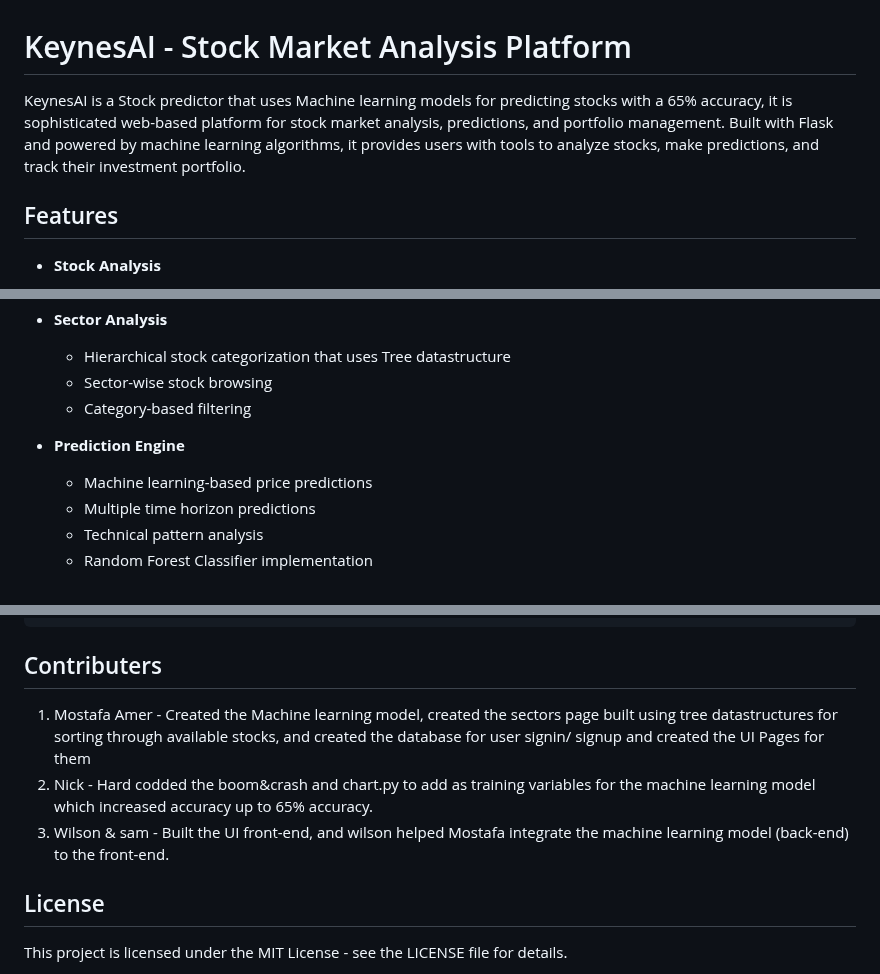
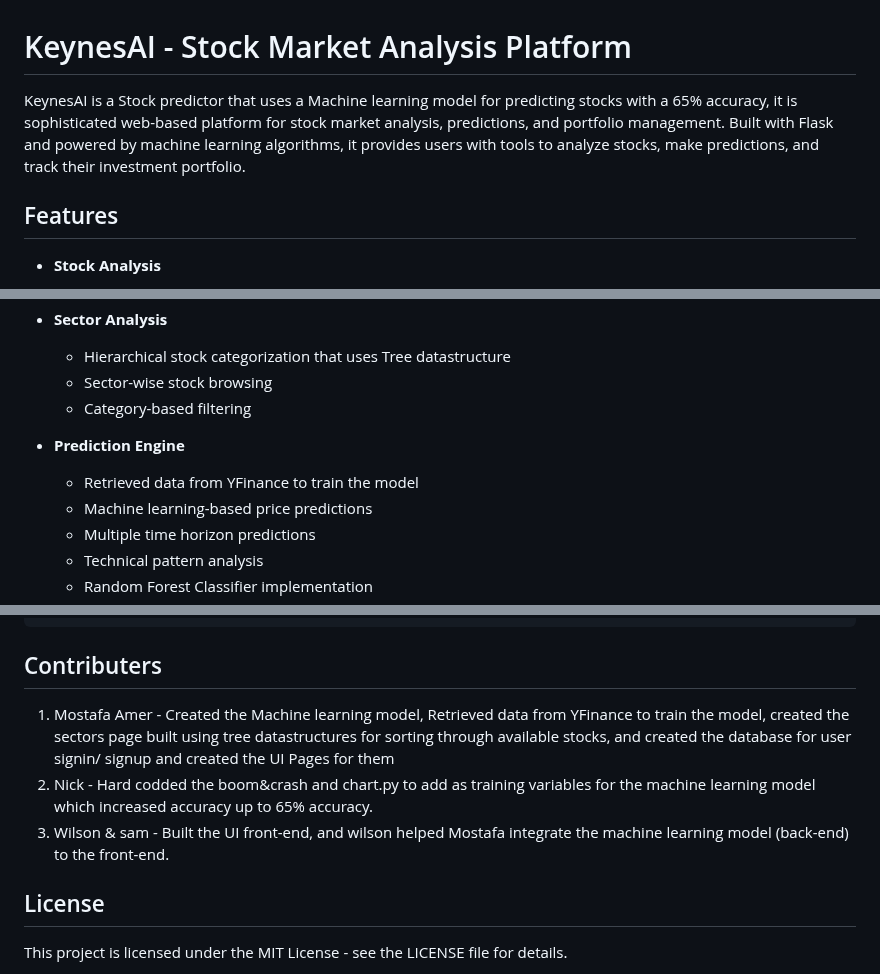
Before and after one commit to mostafaamer1234/KeynesAI, a Markdown page: README.md, 3 parts joined by grey strips. Drawn GitHub-style.

Commit message:
Update README.md
Updated README File, by: Mostafa Amer

````diff
--- a/README.md
+++ b/README.md
@@ -1,6 +1,6 @@
 # KeynesAI - Stock Market Analysis Platform
 
-KeynesAI is a Stock predictor that uses Machine learning models for predicting stocks with a 65% accuracy, it is sophisticated web-based platform for stock market analysis, predictions, and portfolio management. Built with Flask and powered by machine learning algorithms, it provides users with tools to analyze stocks, make predictions, and track their investment portfolio.
+KeynesAI is a Stock predictor that uses a Machine learning model for predicting stocks with a 65% accuracy, it is sophisticated web-based platform for stock market analysis, predictions, and portfolio management. Built with Flask and powered by machine learning algorithms, it provides users with tools to analyze stocks, make predictions, and track their investment portfolio.
 
 ## Features
 
@@ -32,6 +32,7 @@ KeynesAI is a Stock predictor that uses Machine learning models for predicting s
   - Category-based filtering
 
 - **Prediction Engine**
+  - Retrieved data from YFinance to train the model
   - Machine learning-based price predictions
   - Multiple time horizon predictions
   - Technical pattern analysis
@@ -103,10 +104,9 @@ KeynesAI/
 ```
 
 ## Contributers
-1. Mostafa Amer - Created the Machine learning model, created the sectors page built using tree datastructures for sorting through available stocks, and created the database for user signin/ signup and created the UI Pages for them
+1. Mostafa Amer - Created the Machine learning model, Retrieved data from YFinance to train the model, created the sectors page built using tree datastructures for sorting through available stocks, and created the database for user signin/ signup and created the UI Pages for them
 2. Nick - Hard codded the boom&crash and chart.py to add as training variables for the machine learning model which increased accuracy up to 65% accuracy.
 3. Wilson & sam - Built the UI front-end, and wilson helped Mostafa integrate the machine learning model (back-end) to the front-end.
-
 
 ## License
 
````
